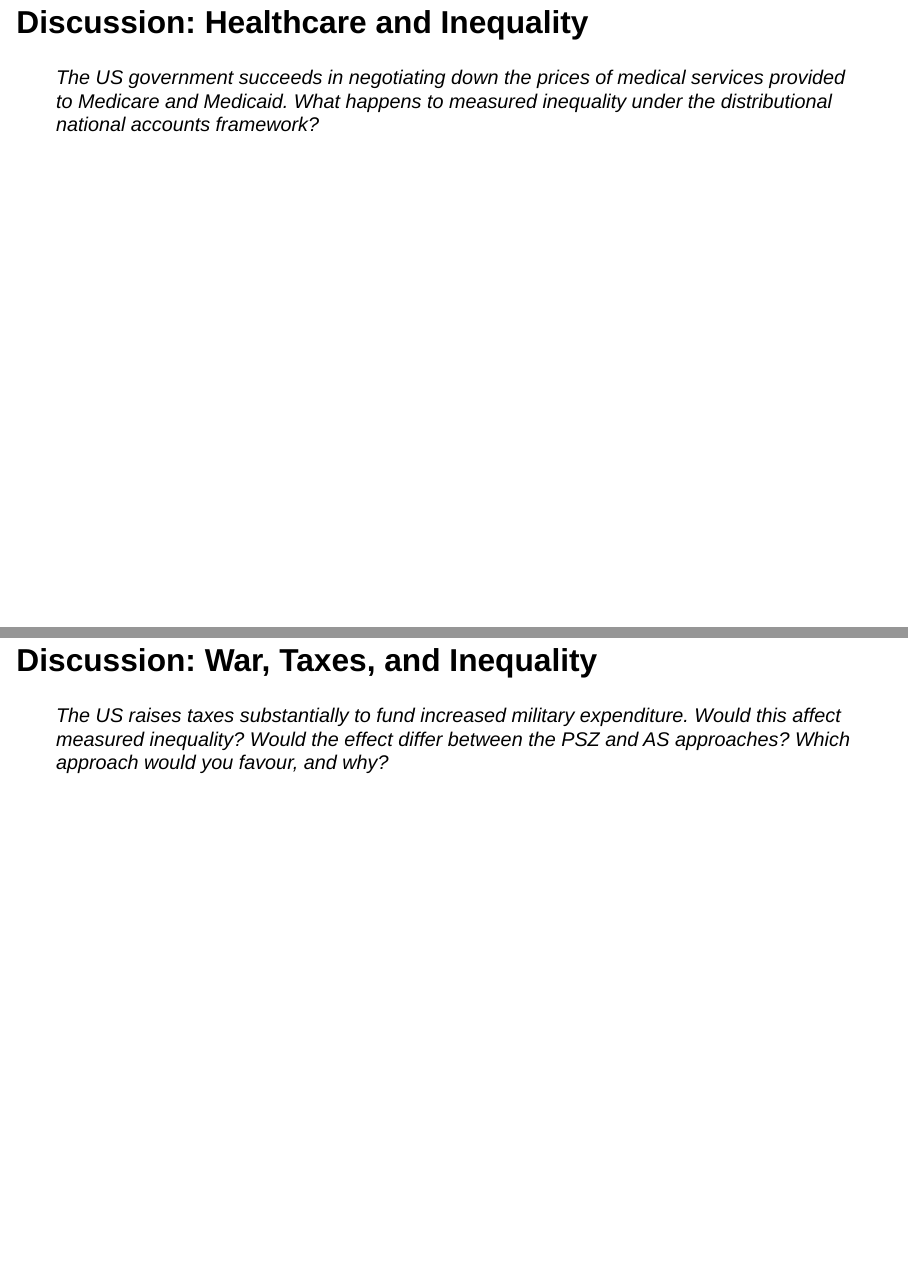
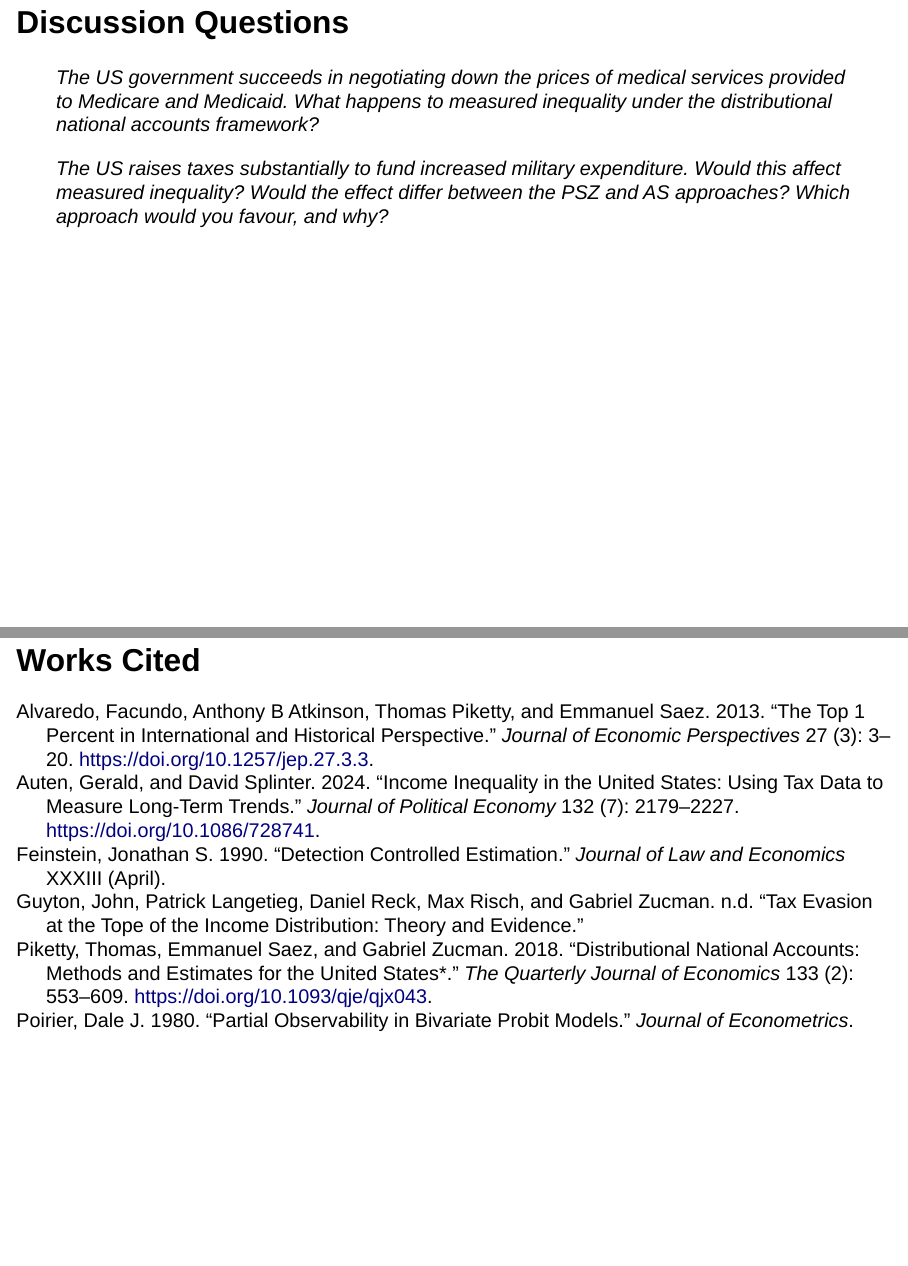
Before and after one commit to gabrielfgm/methods-in-economic-history, a Quarto document (10_slides.qmd): pages 30 and 31 of 32 before the commit and pages 29 and 30 of 30 after it, joined at a grey line. Rendered offline with R 4.5, knitr and Pandoc in place of Quarto, with nearby package versions; drawn as Slidy slides in place of the format the file asks for.

Commit message:
combined discussion questions

```diff
--- a/10_slides.qmd
+++ b/10_slides.qmd
@@ -349,13 +349,11 @@ $$P(\text{Observed}) = P(\text{Fraud}) \times P(\text{Detect | Fraud})$$
 
 # Discussion Questions
 
-## Discussion: Healthcare and Inequality {.smaller}
-
 > The US government succeeds in negotiating down the prices of medical services provided to Medicare and Medicaid.
 > What happens to measured inequality under the distributional national accounts framework?
 
-## Discussion: War, Taxes, and Inequality {.smaller}
-
+> ##  {.smaller}
+>
 > The US raises taxes substantially to fund increased military expenditure.
 > Would this affect measured inequality?
 > Would the effect differ between the PSZ and AS approaches?
```
Also changed, not shown: 1 other file.
